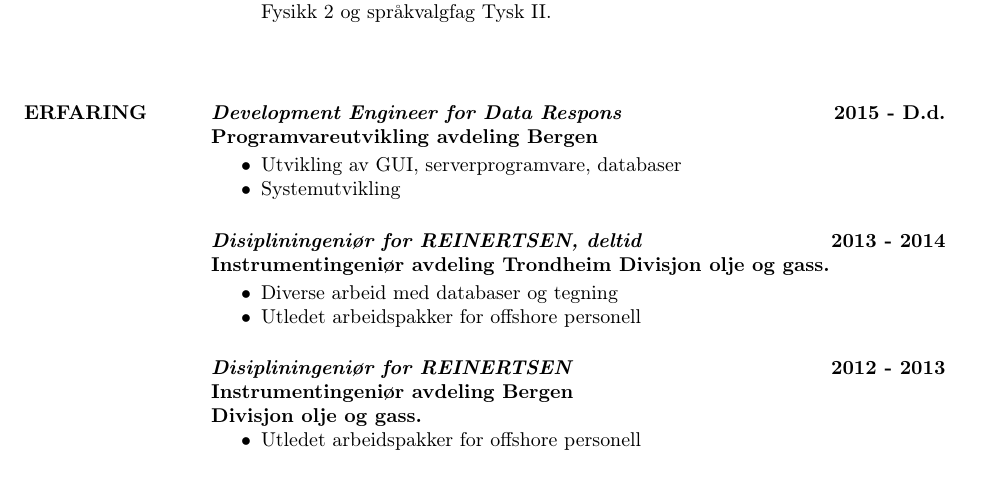
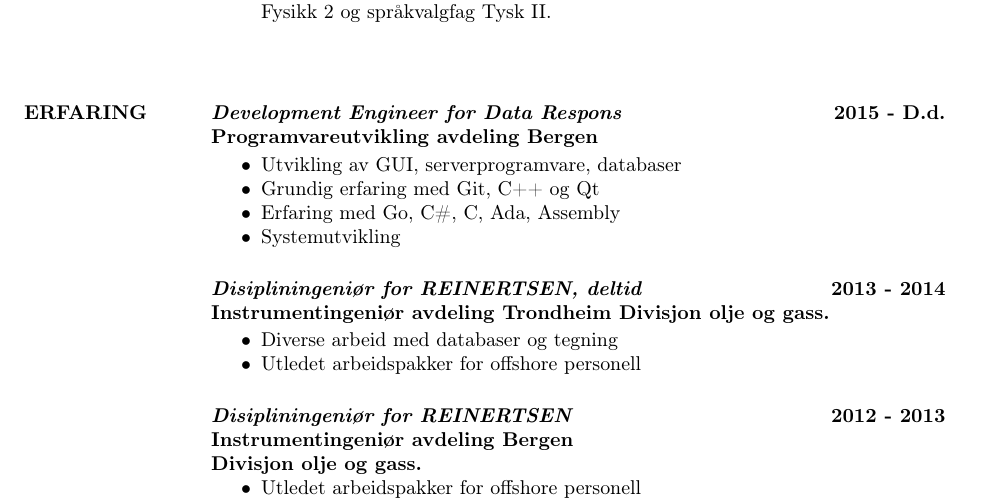
Before and after one commit to freskfesk/cv, a LaTeX CV (cv_2.tex): part of page 1 of 2, cut so that both start at the same text. Compiled offline with pdfLaTeX.

Commit message:
Update experience for DR

```diff
--- a/cv_2.tex
+++ b/cv_2.tex
@@ -119,6 +119,8 @@
 
 \begin{itemize} \itemsep -2pt % Reduce space between items
 \item Utvikling av GUI, serverprogramvare, databaser
+\item Grundig erfaring med Git, C++ og Qt
+\item Erfaring med Go, C\#, C, Ada, Assembly
 \item Systemutvikling
 \end{itemize}
 
```
